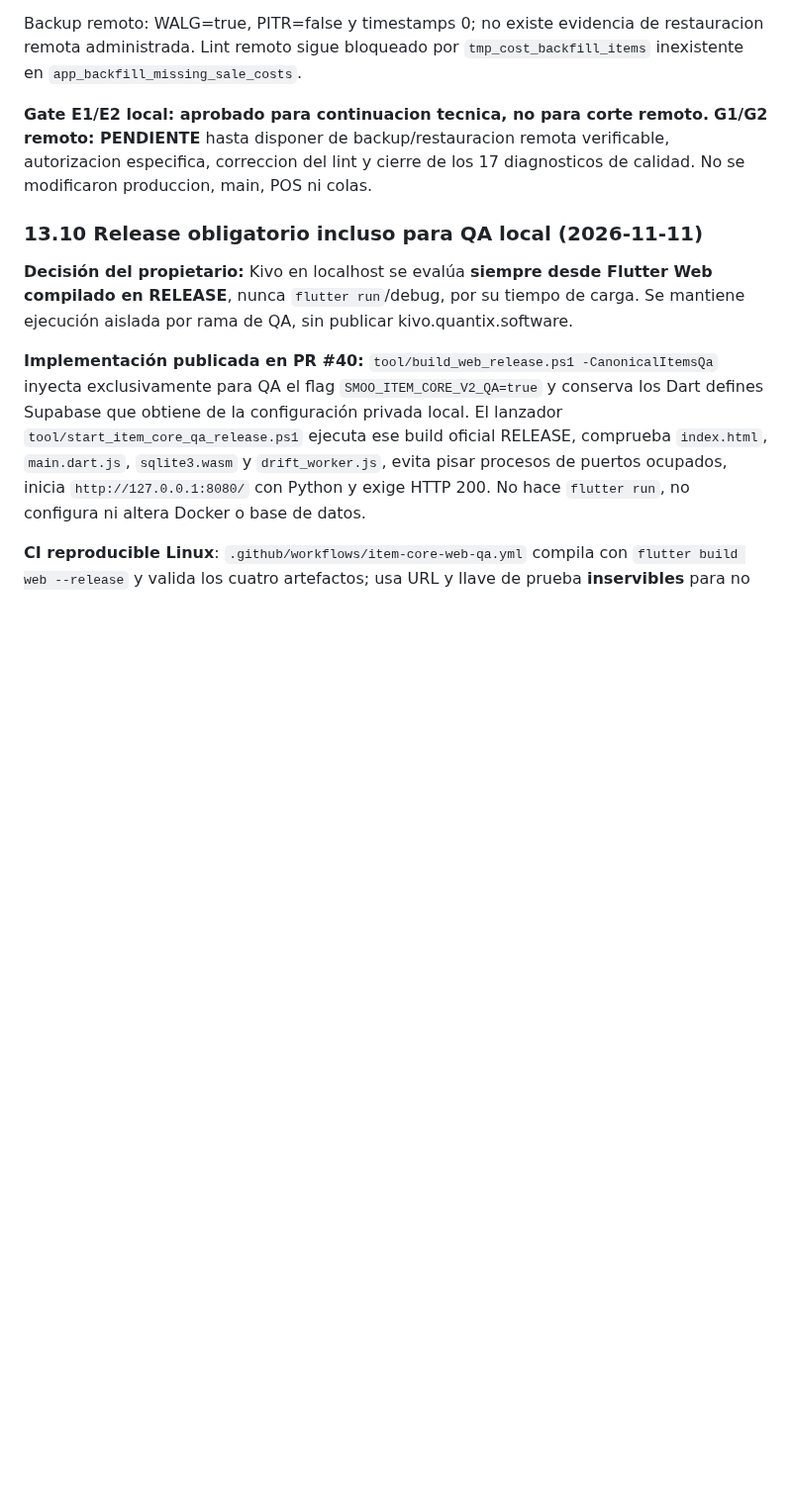
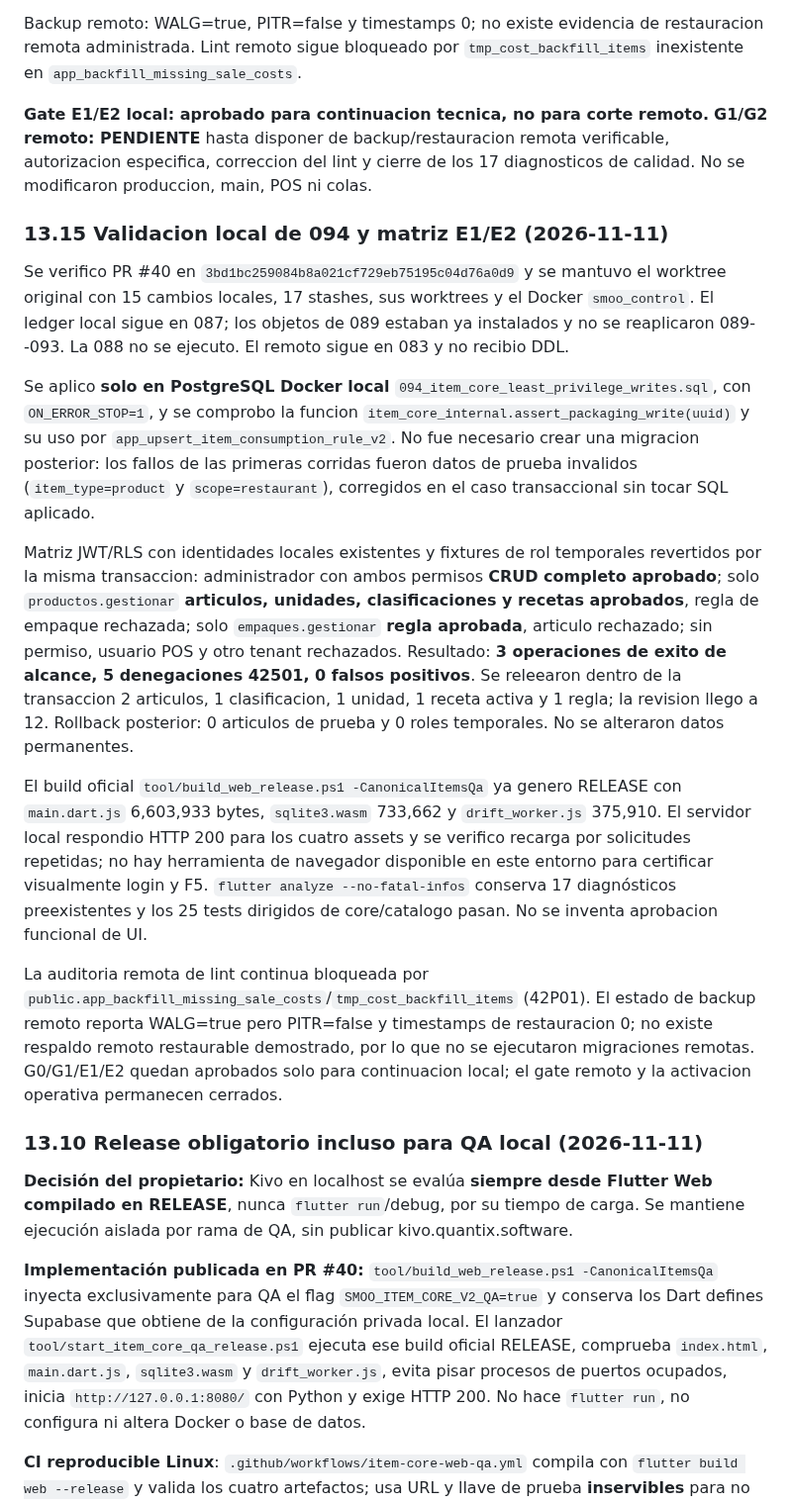
Before and after one commit to reySanchezDev/SmootControl, a Markdown page: Documentation/Planes/EJECUCION-CODEX-EMPAQUES-END-TO-END.md, the part around the change. Shown at 99% size. Drawn GitHub-style; blank space fills up the shorter version.

Commit message:
docs(item-core): record local 094 least privilege audit

```diff
--- a/Documentation/Planes/EJECUCION-CODEX-EMPAQUES-END-TO-END.md
+++ b/Documentation/Planes/EJECUCION-CODEX-EMPAQUES-END-TO-END.md
@@ -1251,6 +1251,49 @@ restauracion remota administrada. Lint remoto sigue bloqueado por
 verificable, autorizacion especifica, correccion del lint y cierre de los 17
 diagnosticos de calidad. No se modificaron produccion, main, POS ni colas.
 
+### 13.15 Validacion local de 094 y matriz E1/E2 (2026-11-11)
+
+Se verifico PR #40 en `3bd1bc259084b8a021cf729eb75195c04d76a0d9` y se mantuvo el
+worktree original con 15 cambios locales, 17 stashes, sus worktrees y el Docker
+`smoo_control`. El ledger local sigue en 087; los objetos de 089 estaban ya
+instalados y no se reaplicaron 089--093. La 088 no se ejecuto. El remoto sigue
+en 083 y no recibio DDL.
+
+Se aplico **solo en PostgreSQL Docker local**
+`094_item_core_least_privilege_writes.sql`, con `ON_ERROR_STOP=1`, y se comprobo
+la funcion `item_core_internal.assert_packaging_write(uuid)` y su uso por
+`app_upsert_item_consumption_rule_v2`. No fue necesario crear una migracion
+posterior: los fallos de las primeras corridas fueron datos de prueba
+invalidos (`item_type=product` y `scope=restaurant`), corregidos en el caso
+transaccional sin tocar SQL aplicado.
+
+Matriz JWT/RLS con identidades locales existentes y fixtures de rol temporales
+revertidos por la misma transaccion: administrador con ambos permisos **CRUD
+completo aprobado**; solo `productos.gestionar` **articulos, unidades,
+clasificaciones y recetas aprobados**, regla de empaque rechazada; solo
+`empaques.gestionar` **regla aprobada**, articulo rechazado; sin permiso,
+usuario POS y otro tenant rechazados. Resultado: **3 operaciones de exito de
+alcance, 5 denegaciones 42501, 0 falsos positivos**. Se releearon dentro de la
+transaccion 2 articulos, 1 clasificacion, 1 unidad, 1 receta activa y 1 regla;
+la revision llego a 12. Rollback posterior: 0 articulos de prueba y 0 roles
+temporales. No se alteraron datos permanentes.
+
+El build oficial `tool/build_web_release.ps1 -CanonicalItemsQa` ya genero RELEASE
+con `main.dart.js` 6,603,933 bytes, `sqlite3.wasm` 733,662 y `drift_worker.js`
+375,910. El servidor local respondio HTTP 200 para los cuatro assets y se
+verifico recarga por solicitudes repetidas; no hay herramienta de navegador
+disponible en este entorno para certificar visualmente login y F5. `flutter
+analyze --no-fatal-infos` conserva 17 diagnósticos preexistentes y los 25 tests
+dirigidos de core/catalogo pasan. No se inventa aprobacion funcional de UI.
+
+La auditoria remota de lint continua bloqueada por
+`public.app_backfill_missing_sale_costs`/`tmp_cost_backfill_items` (42P01). El
+estado de backup remoto reporta WALG=true pero PITR=false y timestamps de
+restauracion 0; no existe respaldo remoto restaurable demostrado, por lo que
+no se ejecutaron migraciones remotas. G0/G1/E1/E2 quedan aprobados solo para
+continuacion local; el gate remoto y la activacion operativa permanecen
+cerrados.
+
 ### 13.10 Release obligatorio incluso para QA local (2026-11-11)
 
 **Decisión del propietario:** Kivo en localhost se evalúa **siempre desde Flutter Web compilado en RELEASE**, nunca `flutter run`/debug, por su tiempo de carga. Se mantiene ejecución aislada por rama de QA, sin publicar kivo.quantix.software.
```
